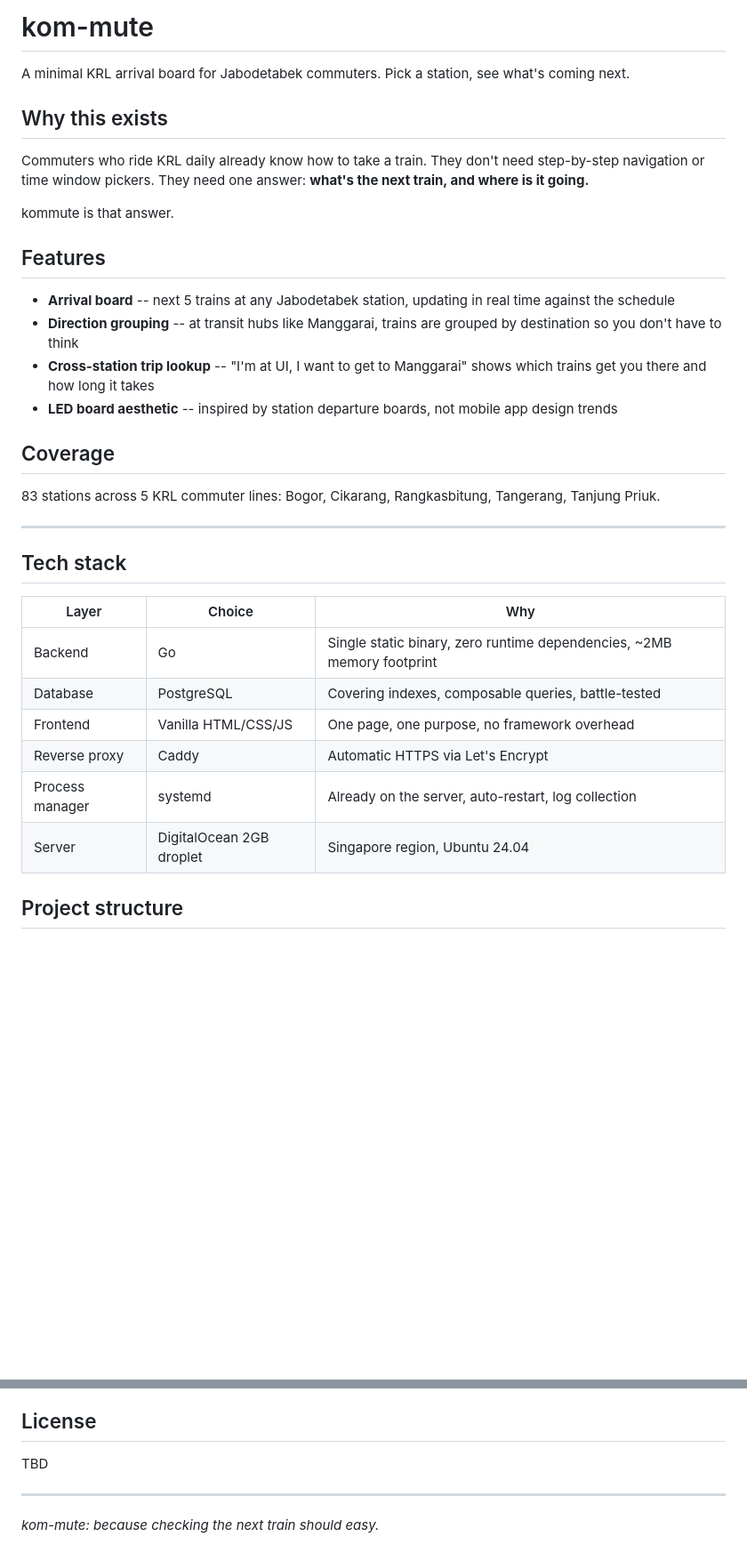
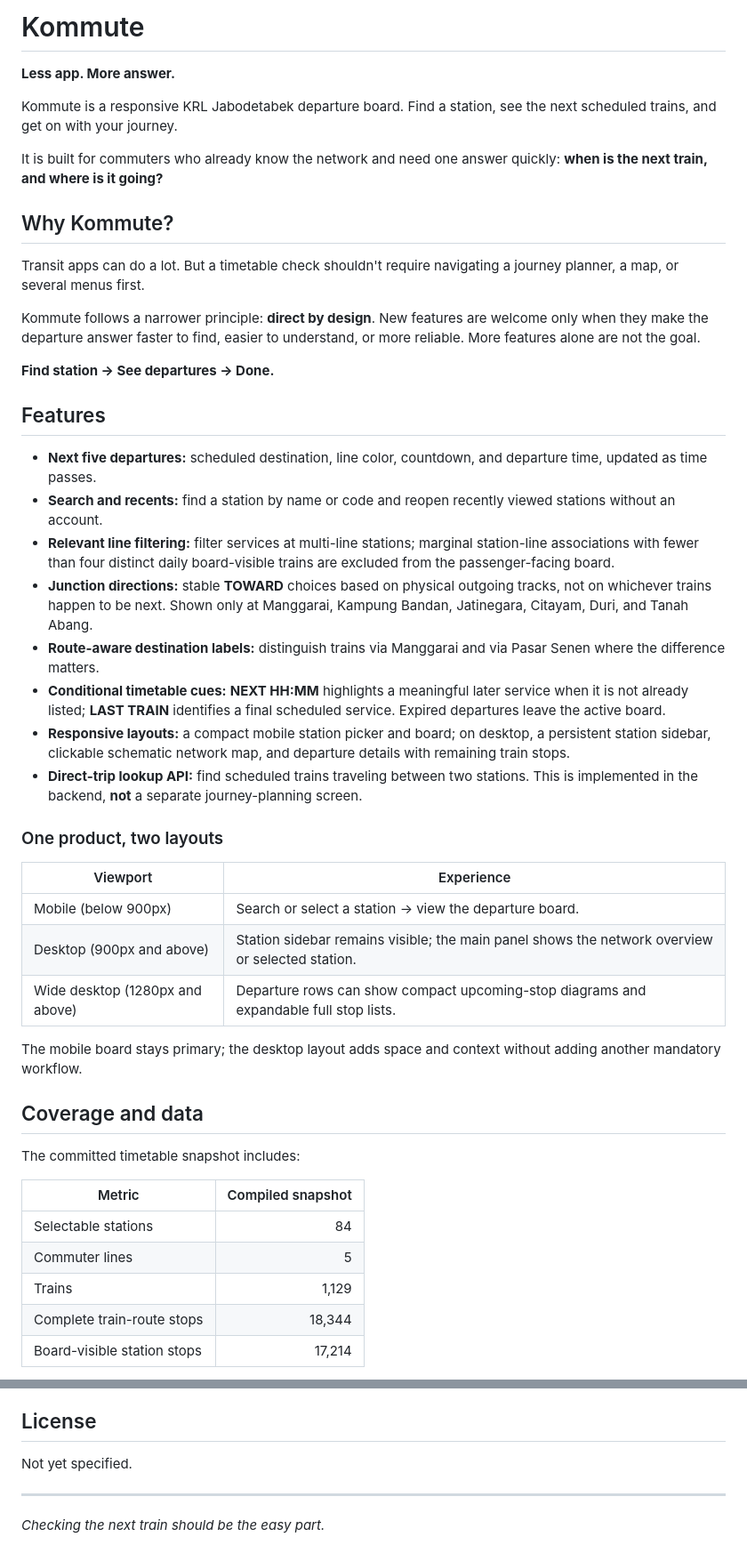
Before and after one commit to fikryfauzn/kommute, a Markdown page: README.md, 2 parts joined by grey strips. Shown at 89% size. Drawn GitHub-style; blank space fills up the shorter version.

```diff
--- a/README.md
+++ b/README.md
@@ -1,36 +1,49 @@
-# kom-mute
+# Kommute
 
-A minimal KRL arrival board for Jabodetabek commuters. Pick a station, see what's coming next.
+**Less app. More answer.**
 
-## Why this exists
+Kommute is a responsive KRL Jabodetabek departure board. Find a station, see the next scheduled trains, and get on with your journey.
 
-Commuters who ride KRL daily already know how to take a train. They don't need step-by-step navigation or time window pickers. They need one answer: **what's the next train, and where is it going.**
+It is built for commuters who already know the network and need one answer quickly: **when is the next train, and where is it going?**
 
-kommute is that answer.
+## Why Kommute?
+
+Transit apps can do a lot. But a timetable check shouldn't require navigating a journey planner, a map, or several menus first.
+
+Kommute follows a narrower principle: **direct by design**. New features are welcome only when they make the departure answer faster to find, easier to understand, or more reliable. More features alone are not the goal.
+
+**Find station → See departures → Done.**
 
 ## Features
 
-- **Arrival board** -- next 5 trains at any Jabodetabek station, updating in real time against the schedule
-- **Direction grouping** -- at transit hubs like Manggarai, trains are grouped by destination so you don't have to think
-- **Cross-station trip lookup** -- "I'm at UI, I want to get to Manggarai" shows which trains get you there and how long it takes
-- **LED board aesthetic** -- inspired by station departure boards, not mobile app design trends
+- **Next five departures:** scheduled destination, line color, countdown, and departure time, updated as time passes.
+- **Search and recents:** find a station by name or code and reopen recently viewed stations without an account.
+- **Relevant line filtering:** filter services at multi-line stations; marginal station-line associations with fewer than four distinct daily board-visible trains are excluded from the passenger-facing board.
+- **Junction directions:** stable **TOWARD** choices based on physical outgoing tracks, not on whichever trains happen to be next. Shown only at Manggarai, Kampung Bandan, Jatinegara, Citayam, Duri, and Tanah Abang.
+- **Route-aware destination labels:** distinguish trains via Manggarai and via Pasar Senen where the difference matters.
+- **Conditional timetable cues:** **NEXT HH:MM** highlights a meaningful later service when it is not already listed; **LAST TRAIN** identifies a final scheduled service. Expired departures leave the active board.
+- **Responsive layouts:** a compact mobile station picker and board; on desktop, a persistent station sidebar, clickable schematic network map, and departure details with remaining train stops.
+- **Direct-trip lookup API:** find scheduled trains traveling between two stations. This is implemented in the backend, **not** a separate journey-planning screen.
 
-## Coverage
+### One product, two layouts
 
-83 stations across 5 KRL commuter lines: Bogor, Cikarang, Rangkasbitung, Tangerang, Tanjung Priuk.
+| Viewport | Experience |
+| --- | --- |
+| Mobile (below 900px) | Search or select a station → view the departure board. |
+| Desktop (900px and above) | Station sidebar remains visible; the main panel shows the network overview or selected station. |
+| Wide desktop (1280px and above) | Departure rows can show compact upcoming-stop diagrams and expandable full stop lists. |
 
----
+The mobile board stays primary; the desktop layout adds space and context without adding another mandatory workflow.
 
-## Tech stack
+## Coverage and data
 
-| Layer | Choice | Why |
-|-------|--------|-----|
-| Backend | Go | Single static binary, zero runtime dependencies, ~2MB memory footprint |
-| Database | PostgreSQL | Covering indexes, composable queries, battle-tested |
-| Frontend | Vanilla HTML/CSS/JS | One page, one purpose, no framework overhead |
-| Reverse proxy | Caddy | Automatic HTTPS via Let's Encrypt |
-| Process manager | systemd | Already on the server, auto-restart, log collection |
-| Server | DigitalOcean 2GB droplet | Singapore region, Ubuntu 24.04 |
+The committed timetable snapshot includes:
 
-## Project structure
+| Metric | Compiled snapshot |
+| --- | ---: |
+| Selectable stations | 84 |
+| Commuter lines | 5 |
+| Trains | 1,129 |
+| Complete train-route stops | 18,344 |
+| Board-visible station stops | 17,214 |
 
@@ -118,8 +198,8 @@ ssh lazarus@your-server "sudo systemctl restart kommute"
 
 ## License
 
-TBD
+Not yet specified.
 
 ---
 
-*kom-mute: because checking the next train should easy.*
+*Checking the next train should be the easy part.*
```
Also changed, not shown: other parts of README.md (+123 -56 lines).
